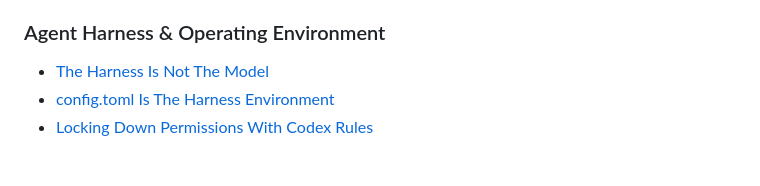
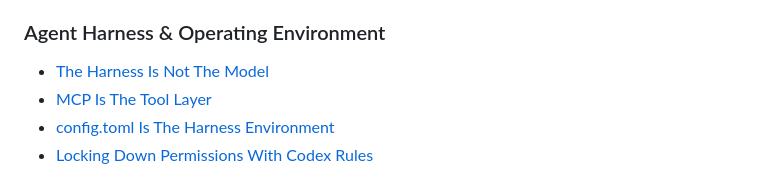
Before and after one commit to disbitski/real-world-ai-lab, a Markdown page: README.md, the part around the change. GitHub-like rendering.

Commit message:
Add field note on MCP servers

```diff
--- a/README.md
+++ b/README.md
@@ -27,6 +27,7 @@ Short journal-style notes from hands-on AI workflow experiments:
 ### Agent Harness & Operating Environment
 
 - [The Harness Is Not The Model](field-notes/2026-06-20-agent-harnesses.md)
+- [MCP Is The Tool Layer](field-notes/2026-06-23-mcp-is-the-tool-layer.md)
 - [config.toml Is The Harness Environment](field-notes/2026-06-20-config-toml-harness-environment.md)
 - [Locking Down Permissions With Codex Rules](field-notes/2026-06-20-locking-down-permissions-with-codex-rules.md)
 
```
Also changed, not shown: field-notes/2026-06-23-mcp-is-the-tool-layer.md (added, +215 -0 lines).
